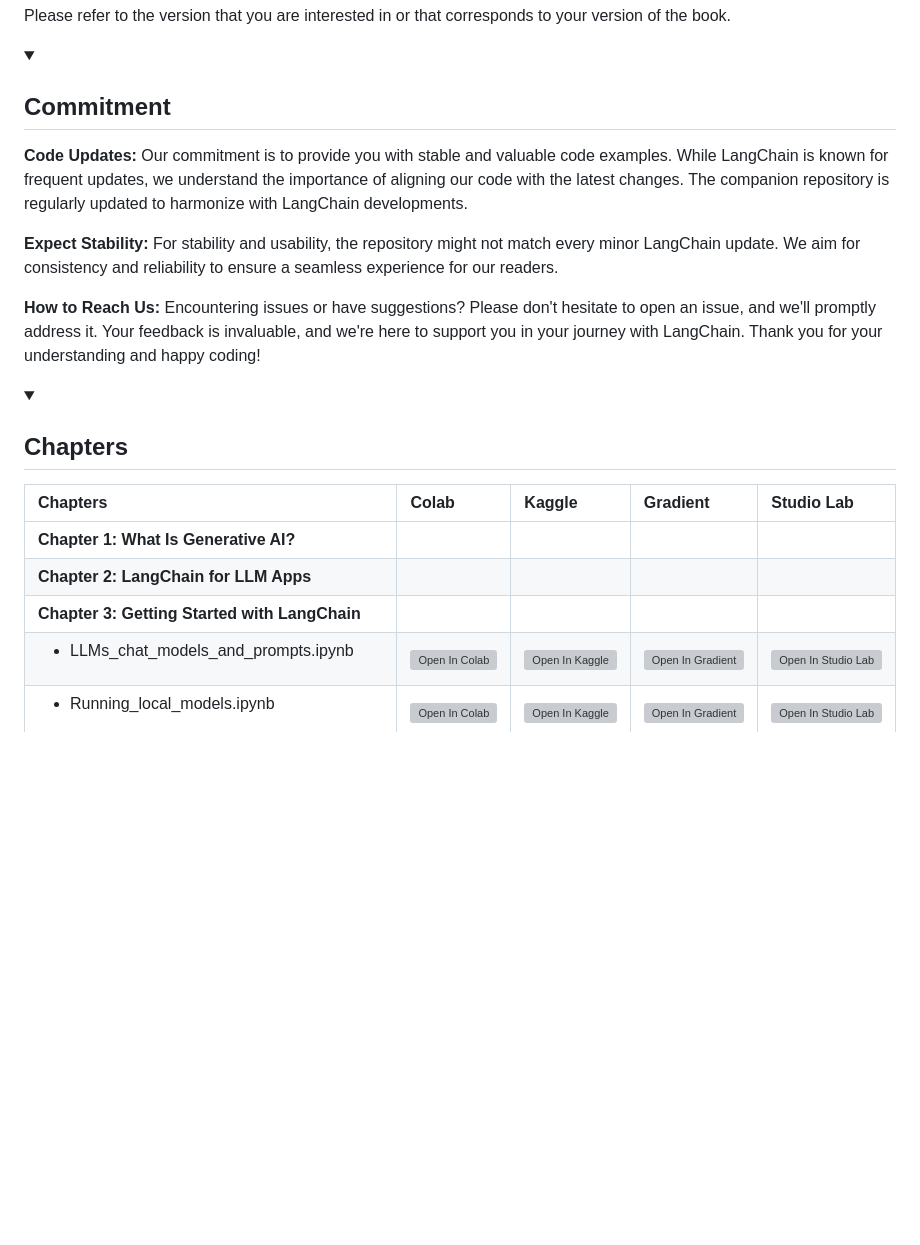
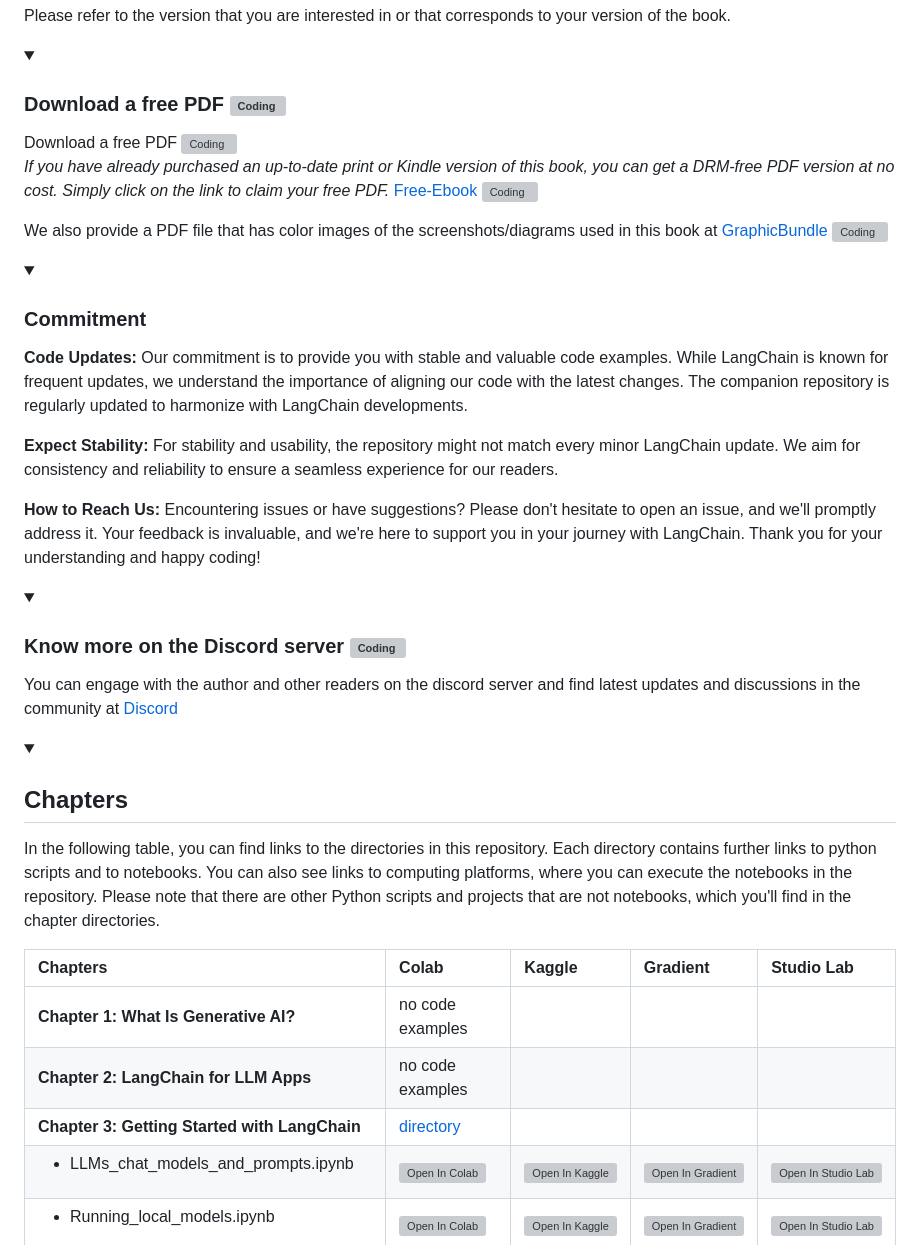
Before and after one commit to benman1/generative_ai_with_langchain, a Markdown page: README.md, the part around the change printed below. Rendered like a GitHub page; blank space fills up the shorter version; grey boxes are pictures that could not be loaded.

Commit message:
discord server, free pdf, chapter directories

```diff
--- a/README.md
+++ b/README.md
@@ -68,7 +68,17 @@ Please refer to the version that you are interested in or that corresponds to yo
 </details>
 
 <details open>
-<summary><h2>Commitment</summary>
+<summary><h3>Download a free PDF <img alt="Coding" height="25" width="40" src="https://emergency.com.au/wp-content/uploads/2021/03/free.gif"></summary>
+Download a free PDF <img alt="Coding" height="25" width="40" src="https://emergency.com.au/wp-content/uploads/2021/03/free.gif">
+
+_If you have already purchased an up-to-date print or Kindle version of this book, you can get a DRM-free PDF version at no cost. Simply click on the link to claim your free PDF._
+[Free-Ebook](https://packt.link/free-ebook/9781835083468) <img alt="Coding" height="15" width="35"  src="https://media.tenor.com/ex_HDD_k5P8AAAAi/habbo-habbohotel.gif">
+
+We also provide a PDF file that has color images of the screenshots/diagrams used in this book at [GraphicBundle](https://packt.link/gbp/9781835083468) <img alt="Coding" height="15" width="35"  src="https://media.tenor.com/ex_HDD_k5P8AAAAi/habbo-habbohotel.gif">
+</details>
+
+<details open>
+<summary><h3>Commitment</summary>
 
 <b>Code Updates:</b> Our commitment is to provide you with stable and valuable code examples. While LangChain is known for frequent updates, we understand the importance of aligning our code with the latest changes. The companion repository is regularly updated to harmonize with LangChain developments.
 
@@ -79,14 +89,21 @@ Thank you for your understanding and happy coding!
 </details>
 
 <details open>
+   <summary><h3>Know more on the Discord server <img alt="Coding" height="25" width="32"  src="https://cliply.co/wp-content/uploads/2021/08/372108630_DISCORD_LOGO_400.gif"></summary>
+
+You can engage with the author and other readers on the discord server and find latest updates and discussions in the community at [Discord](https://packt.link/lang)
+</details>
+
+<details open>
   <summary><h2>Chapters</summary>
 
+In the following table, you can find links to the directories in this repository. Each directory contains further links to python scripts and to notebooks. You can also see links to computing platforms, where you can execute the notebooks in the repository. Please note that there are other Python scripts and projects that are not notebooks, which you'll find in the chapter directories.
 
 | Chapters | Colab | Kaggle | Gradient | Studio Lab |
 | :-------- | :-------- | :------- | :-------- | :-------- |
-| **Chapter 1: What Is Generative AI?** | | | | |
-| **Chapter 2: LangChain for LLM Apps** | | | | |
-| **Chapter 3: Getting Started with LangChain** | | | | |
+| **Chapter 1: What Is Generative AI?** | no code examples | | | |
+| **Chapter 2: LangChain for LLM Apps** | no code examples | | | |
+| **Chapter 3: Getting Started with LangChain** | [directory](chapter3) | | | |
 | <ul><li>LLMs_chat_models_and_prompts.ipynb</li></ul> | <a href="https://colab.research.google.com/github/benman1/generative_ai_with_langchain/blob/softupdate/chapter3/LLMs_chat_models_and_prompts.ipynb"><img src="https://colab.research.google.com/assets/colab-badge.svg" alt="Open In Colab"></a><br> | <a href="https://www.kaggle.com/kernels/welcome?src=https://github.com/benman1/generative_ai_with_langchain/blob/softupdate/chapter3/LLMs_chat_models_and_prompts.ipynb"><img src="https://kaggle.com/static/images/open-in-kaggle.svg" alt="Open In Kaggle"></a><br> | <a href="https://gradient.run/notebook/github.com/benman1/generative_ai_with_langchain/blob/softupdate/chapter3/LLMs_chat_models_and_prompts.ipynb"><img src="https://assets.paperspace.io/img/gradient-badge.svg" alt="Open In Gradient"></a><br> | <a href="https://studiolab.sagemaker.aws/import/github/benman1/generative_ai_with_langchain/blob/softupdate/chapter3/LLMs_chat_models_and_prompts.ipynb"><img src="https://studiolab.sagemaker.aws/studiolab.svg" alt="Open In Studio Lab"></a><br> |
 | <ul><li>Running_local_models.ipynb</li></ul> | <a href="https://colab.research.google.com/github/benman1/generative_ai_with_langchain/blob/softupdate/chapter3/Running_local_models.ipynb"><img src="https://colab.research.google.com/assets/colab-badge.svg" alt="Open In Colab"></a><br> | <a href="https://www.kaggle.com/kernels/welcome?src=https://github.com/benman1/generative_ai_with_langchain/blob/softupdate/chapter3/Running_local_models.ipynb"><img src="https://kaggle.com/static/images/open-in-kaggle.svg" alt="Open In Kaggle"></a><br> | <a href="https://gradient.run/notebook/github.com/benman1/generative_ai_with_langchain/blob/softupdate/chapter3/Running_local_models.ipynb"><img src="https://assets.paperspace.io/img/gradient-badge.svg" alt="Open In Gradient"></a><br> | <a href="https://studiolab.sagemaker.aws/import/github/benman1/generative_ai_with_langchain/blob/softupdate/chapter3/Running_local_models.ipynb"><img src="https://studiolab.sagemaker.aws/studiolab.svg" alt="Open In Studio Lab"></a><br> |
 | <ul><li>customer_service_helper.ipynb</li></ul> | <a href="https://colab.research.google.com/github/benman1/generative_ai_with_langchain/blob/softupdate/chapter3/customer_service_helper.ipynb"><img src="https://colab.research.google.com/assets/colab-badge.svg" alt="Open In Colab"></a><br> | <a href="https://www.kaggle.com/kernels/welcome?src=https://github.com/benman1/generative_ai_with_langchain/blob/softupdate/chapter3/customer_service_helper.ipynb"><img src="https://kaggle.com/static/images/open-in-kaggle.svg" alt="Open In Kaggle"></a><br> | <a href="https://gradient.run/notebook/github.com/benman1/generative_ai_with_langchain/blob/softupdate/chapter3/customer_service_helper.ipynb"><img src="https://assets.paperspace.io/img/gradient-badge.svg" alt="Open In Gradient"></a><br> | <a href="https://studiolab.sagemaker.aws/import/github/benman1/generative_ai_with_langchain/blob/softupdate/chapter3/customer_service_helper.ipynb"><img src="https://studiolab.sagemaker.aws/studiolab.svg" alt="Open In Studio Lab"></a><br> |
```
Also changed, not shown: other parts of README.md (+7 -11 lines).
